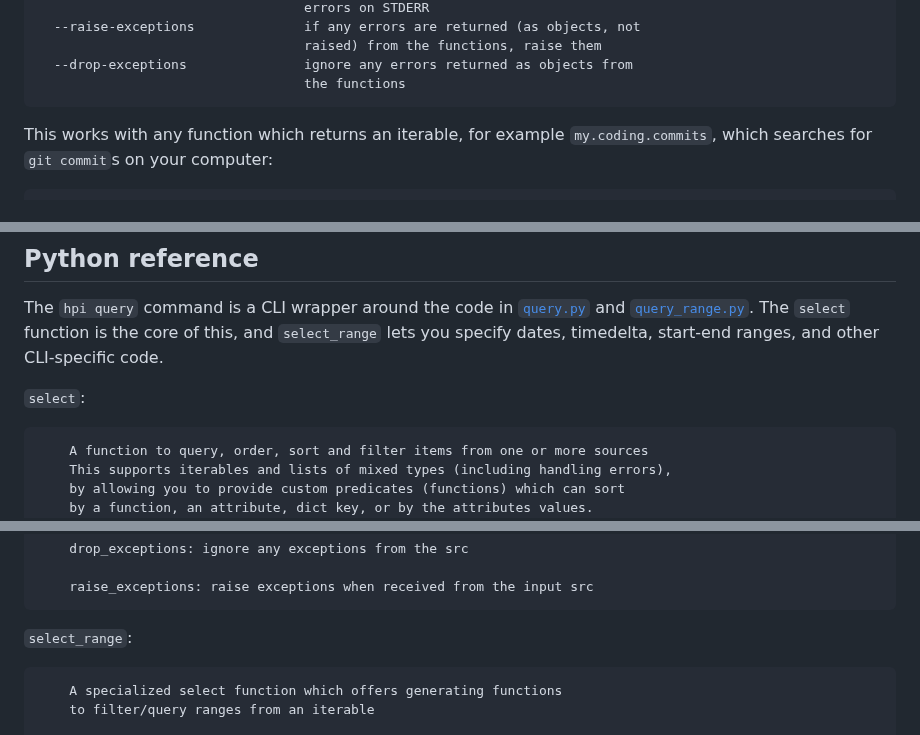
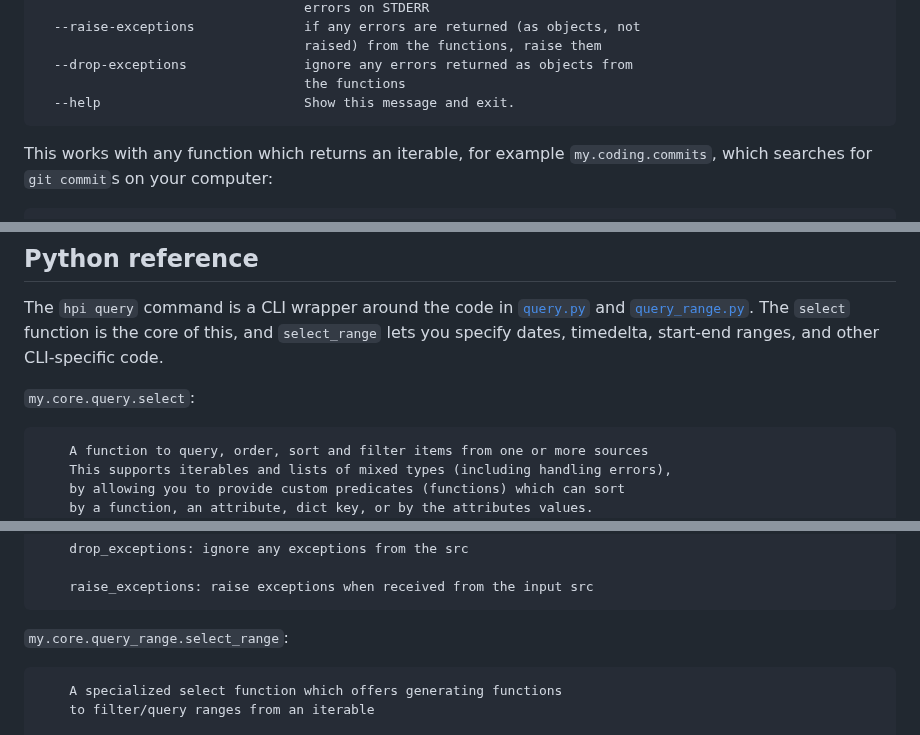
Before and after one commit to karlicoss/HPI, a Markdown page: doc/QUERY.md, 3 parts joined by grey strips. GitHub-like rendering.

Commit message:
docs: update python reference

````diff
--- a/doc/QUERY.md
+++ b/doc/QUERY.md
@@ -63,6 +63,7 @@ Options:
                                   raised) from the functions, raise them
   --drop-exceptions               ignore any errors returned as objects from
                                   the functions
+  --help                          Show this message and exit.
 ```
 
 This works with any function which returns an iterable, for example `my.coding.commits`, which searches for `git commit`s on your computer:
@@ -198,7 +199,7 @@ To preview, you can use something like [`qgis`](https://qgis.org/en/site/) or fo
 
 The `hpi query` command is a CLI wrapper around the code in [`query.py`](../my/core/query.py) and [`query_range.py`](../my/core/query_range.py). The `select` function is the core of this, and `select_range` lets you specify dates, timedelta, start-end ranges, and other CLI-specific code.
 
-`select`:
+`my.core.query.select`:
 
 ```
     A function to query, order, sort and filter items from one or more sources
@@ -278,7 +279,7 @@ The `hpi query` command is a CLI wrapper around the code in [`query.py`](../my/c
     raise_exceptions: raise exceptions when received from the input src
 ```
 
-`select_range`:
+`my.core.query_range.select_range`:
 
 ```
     A specialized select function which offers generating functions
````
